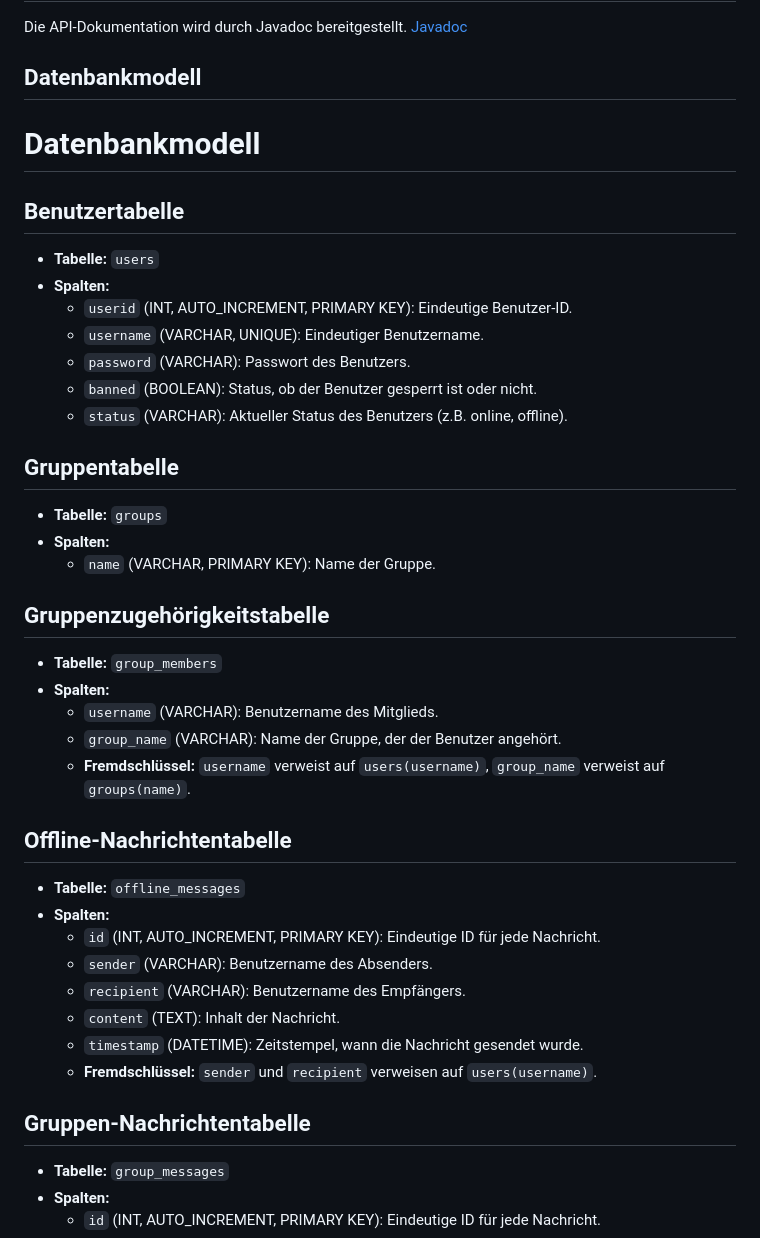
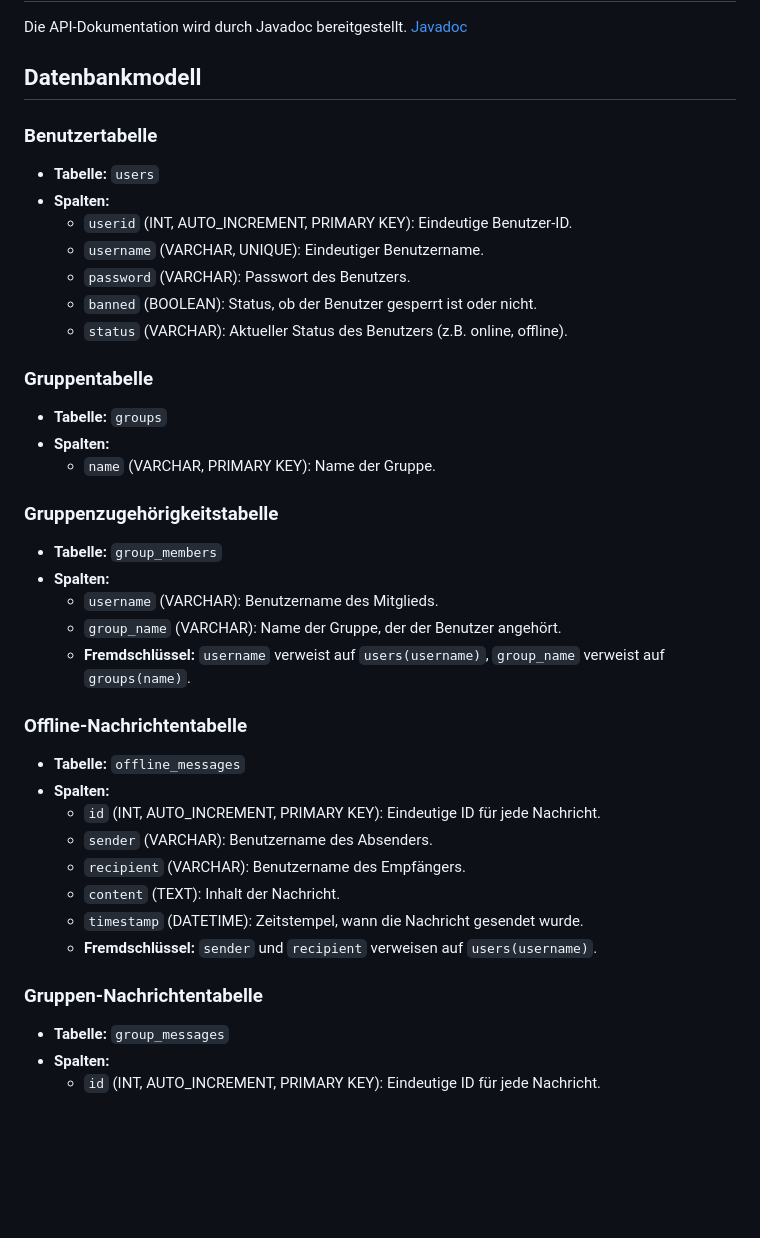
Before and after one commit to Shangli-Hou/drum-kit, a Markdown page: README.md, the part around one of its changes. GitHub-like rendering; blank space fills up the shorter version.

```diff
--- a/README.md
+++ b/README.md
@@ -186,9 +186,8 @@ Die API-Dokumentation wird durch Javadoc bereitgestellt. [Javadoc](path/to/api-d
 
 ## Datenbankmodell
 
-# Datenbankmodell
 
-## Benutzertabelle
+### Benutzertabelle
 - **Tabelle:** `users`
 - **Spalten:**
   - `userid` (INT, AUTO_INCREMENT, PRIMARY KEY): Eindeutige Benutzer-ID.
@@ -197,19 +196,19 @@ Die API-Dokumentation wird durch Javadoc bereitgestellt. [Javadoc](path/to/api-d
   - `banned` (BOOLEAN): Status, ob der Benutzer gesperrt ist oder nicht.
   - `status` (VARCHAR): Aktueller Status des Benutzers (z.B. online, offline).
 
-## Gruppentabelle
+### Gruppentabelle
 - **Tabelle:** `groups`
 - **Spalten:**
   - `name` (VARCHAR, PRIMARY KEY): Name der Gruppe.
 
-## Gruppenzugehörigkeitstabelle
+### Gruppenzugehörigkeitstabelle
 - **Tabelle:** `group_members`
 - **Spalten:**
   - `username` (VARCHAR): Benutzername des Mitglieds.
   - `group_name` (VARCHAR): Name der Gruppe, der der Benutzer angehört.
   - **Fremdschlüssel:** `username` verweist auf `users(username)`, `group_name` verweist auf `groups(name)`.
 
-## Offline-Nachrichtentabelle
+### Offline-Nachrichtentabelle
 - **Tabelle:** `offline_messages`
 - **Spalten:**
   - `id` (INT, AUTO_INCREMENT, PRIMARY KEY): Eindeutige ID für jede Nachricht.
@@ -219,7 +218,7 @@ Die API-Dokumentation wird durch Javadoc bereitgestellt. [Javadoc](path/to/api-d
   - `timestamp` (DATETIME): Zeitstempel, wann die Nachricht gesendet wurde.
   - **Fremdschlüssel:** `sender` und `recipient` verweisen auf `users(username)`.
 
-## Gruppen-Nachrichtentabelle
+### Gruppen-Nachrichtentabelle
 - **Tabelle:** `group_messages`
 - **Spalten:**
   - `id` (INT, AUTO_INCREMENT, PRIMARY KEY): Eindeutige ID für jede Nachricht.
```
Also changed, not shown: other parts of README.md (+5 -5 lines).
